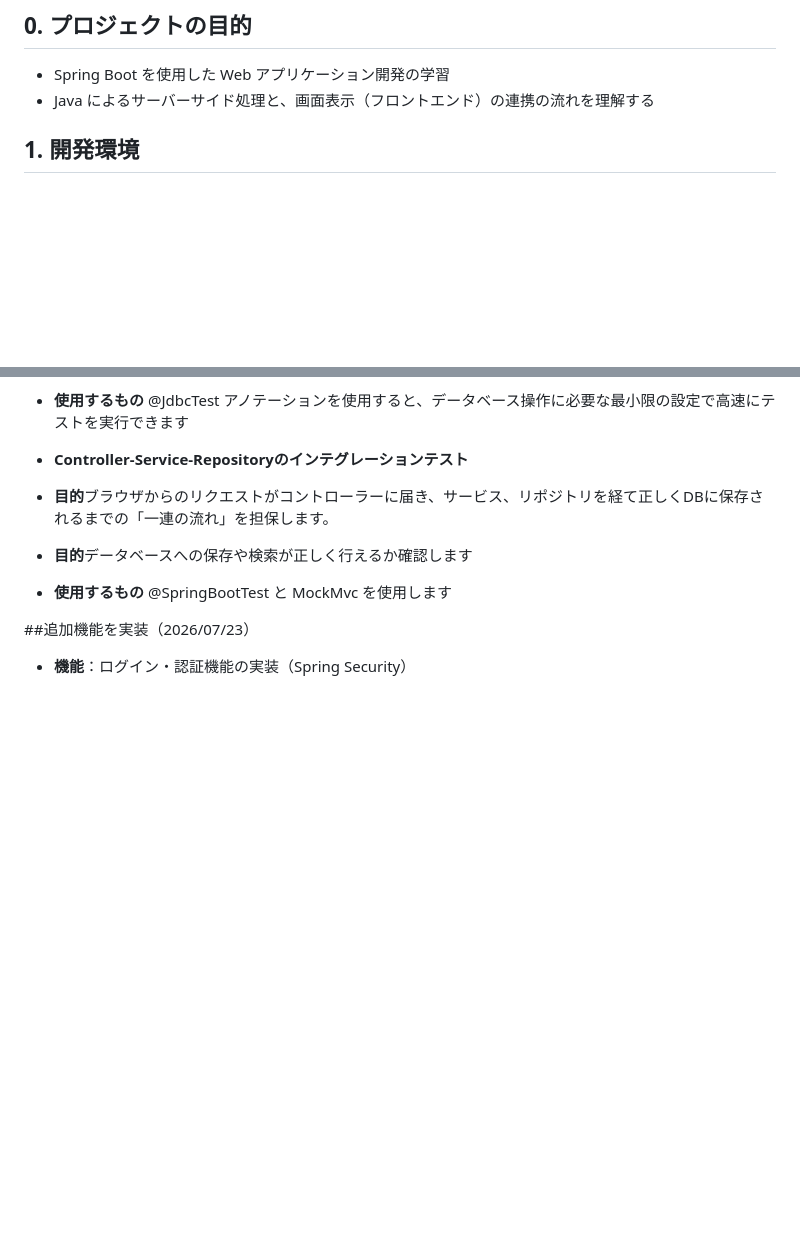
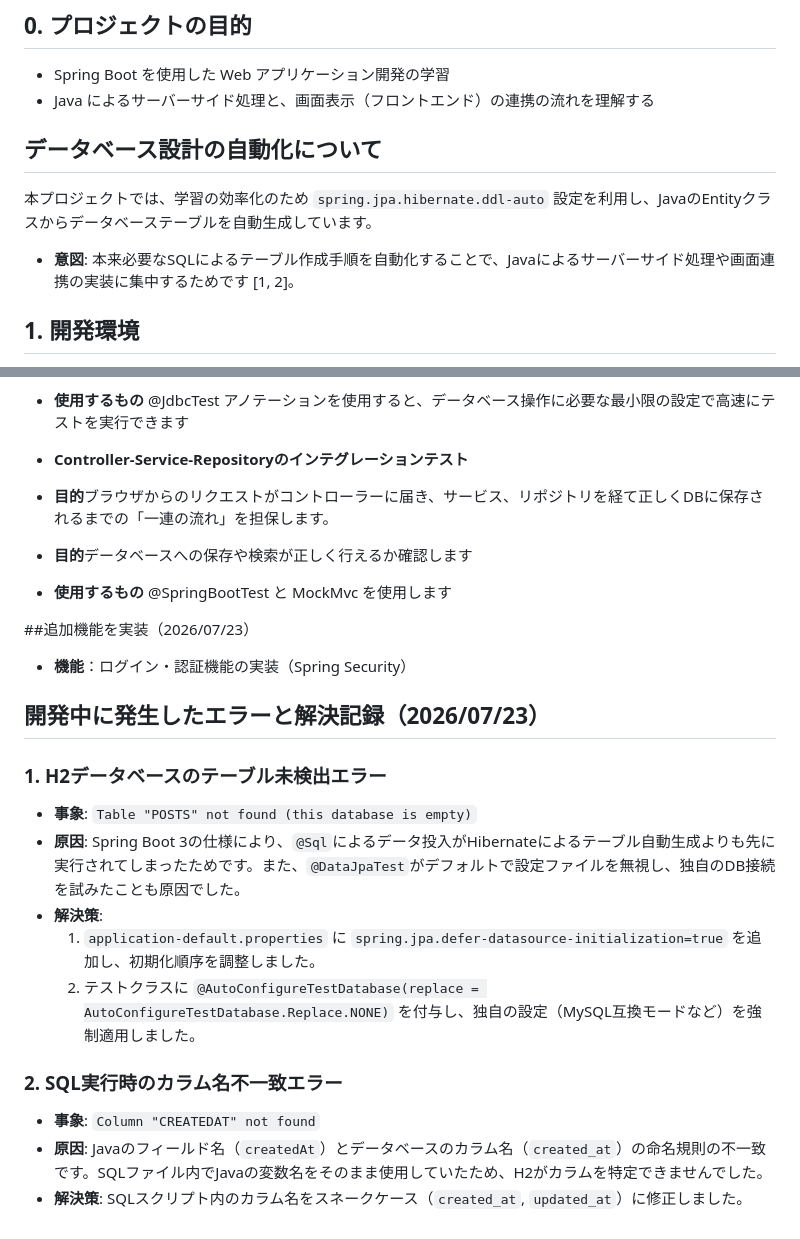
Before and after one commit to Utsumi0718/bulletinboard, a Markdown page: README.md, 2 parts joined by grey strips. Drawn GitHub-style; blank space fills up the shorter version.

Commit message:
JavaのEntityクラスからデータベーステーブルを自動生成の使用と今日起きたエラーと原因と解決策をREADEMEに記載

```diff
--- a/README.md
+++ b/README.md
@@ -3,6 +3,11 @@
 ## 0. プロジェクトの目的
 - Spring Boot を使用した Web アプリケーション開発の学習
 - Java によるサーバーサイド処理と、画面表示（フロントエンド）の連携の流れを理解する
+
+## データベース設計の自動化について
+本プロジェクトでは、学習の効率化のため `spring.jpa.hibernate.ddl-auto` 設定を利用し、JavaのEntityクラスからデータベーステーブルを自動生成しています。
+
+*   **意図**: 本来必要なSQLによるテーブル作成手順を自動化することで、Javaによるサーバーサイド処理や画面連携の実装に集中するためです [1, 2]。
 
 ## 1. 開発環境
 - **言語**: Java 21
@@ -54,7 +59,19 @@ Spring BootとMySQLの連携にあたり、以下の3つのエラーに直面し
 * **目的**データベースへの保存や検索が正しく行えるか確認します
 * **使用するもの** @SpringBootTest と MockMvc を使用します
 
-
-
 ##追加機能を実装（2026/07/23）
 * **機能**：ログイン・認証機能の実装（Spring Security）
+
+## 開発中に発生したエラーと解決記録（2026/07/23）
+
+### 1. H2データベースのテーブル未検出エラー
+* **事象**: `Table "POSTS" not found (this database is empty)`
+* **原因**: Spring Boot 3の仕様により、`@Sql`によるデータ投入がHibernateによるテーブル自動生成よりも先に実行されてしまったためです。また、`@DataJpaTest`がデフォルトで設定ファイルを無視し、独自のDB接続を試みたことも原因でした。
+* **解決策**:
+    1. `application-default.properties` に `spring.jpa.defer-datasource-initialization=true` を追加し、初期化順序を調整しました。
+    2. テストクラスに `@AutoConfigureTestDatabase(replace = AutoConfigureTestDatabase.Replace.NONE)` を付与し、独自の設定（MySQL互換モードなど）を強制適用しました。
+
+### 2. SQL実行時のカラム名不一致エラー
+* **事象**: `Column "CREATEDAT" not found`
+* **原因**: Javaのフィールド名（`createdAt`）とデータベースのカラム名（`created_at`）の命名規則の不一致です。SQLファイル内でJavaの変数名をそのまま使用していたため、H2がカラムを特定できませんでした。
+* **解決策**: SQLスクリプト内のカラム名をスネークケース（`created_at`, `updated_at`）に修正しました。
```
